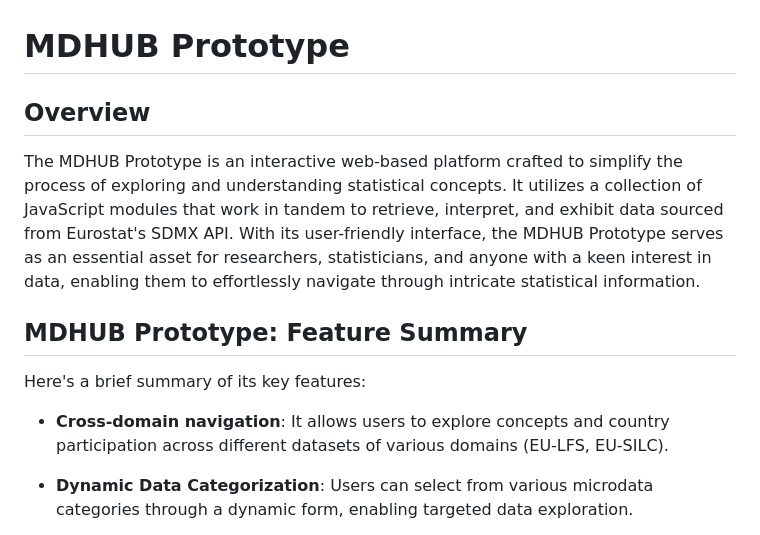
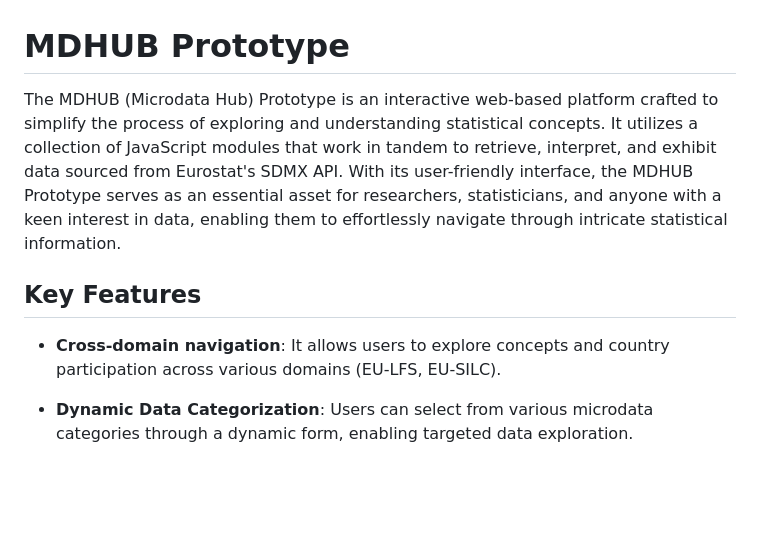
Before and after one commit to eurostat/microdata-hub, a Markdown page: README.md, the part around the change. Drawn GitHub-style; blank space fills up the shorter version.

```diff
--- a/README.md
+++ b/README.md
@@ -1,13 +1,11 @@
 # MDHUB Prototype
 
-## Overview
-The MDHUB Prototype is an interactive web-based platform crafted to simplify the process of exploring and understanding statistical concepts. It utilizes a collection of JavaScript modules that work in tandem to retrieve, interpret, and exhibit data sourced from Eurostat's SDMX API. With its user-friendly interface, the MDHUB Prototype serves as an essential asset for researchers, statisticians, and anyone with a keen interest in data, enabling them to effortlessly navigate through intricate statistical information.
+The MDHUB (Microdata Hub) Prototype is an interactive web-based platform crafted to simplify the process of exploring and understanding statistical concepts. It utilizes a collection of JavaScript modules that work in tandem to retrieve, interpret, and exhibit data sourced from Eurostat's SDMX API. With its user-friendly interface, the MDHUB Prototype serves as an essential asset for researchers, statisticians, and anyone with a keen interest in data, enabling them to effortlessly navigate through intricate statistical information.
 
 
-## MDHUB Prototype: Feature Summary
+## Key Features
 
-Here's a brief summary of its key features:
-- **Cross-domain navigation**: It allows users to explore concepts and country participation across different datasets of various domains (EU-LFS, EU-SILC).
+- **Cross-domain navigation**: It allows users to explore concepts and country participation across various domains (EU-LFS, EU-SILC).
 
 - **Dynamic Data Categorization**: Users can select from various microdata categories through a dynamic form, enabling targeted data exploration.
 
```
